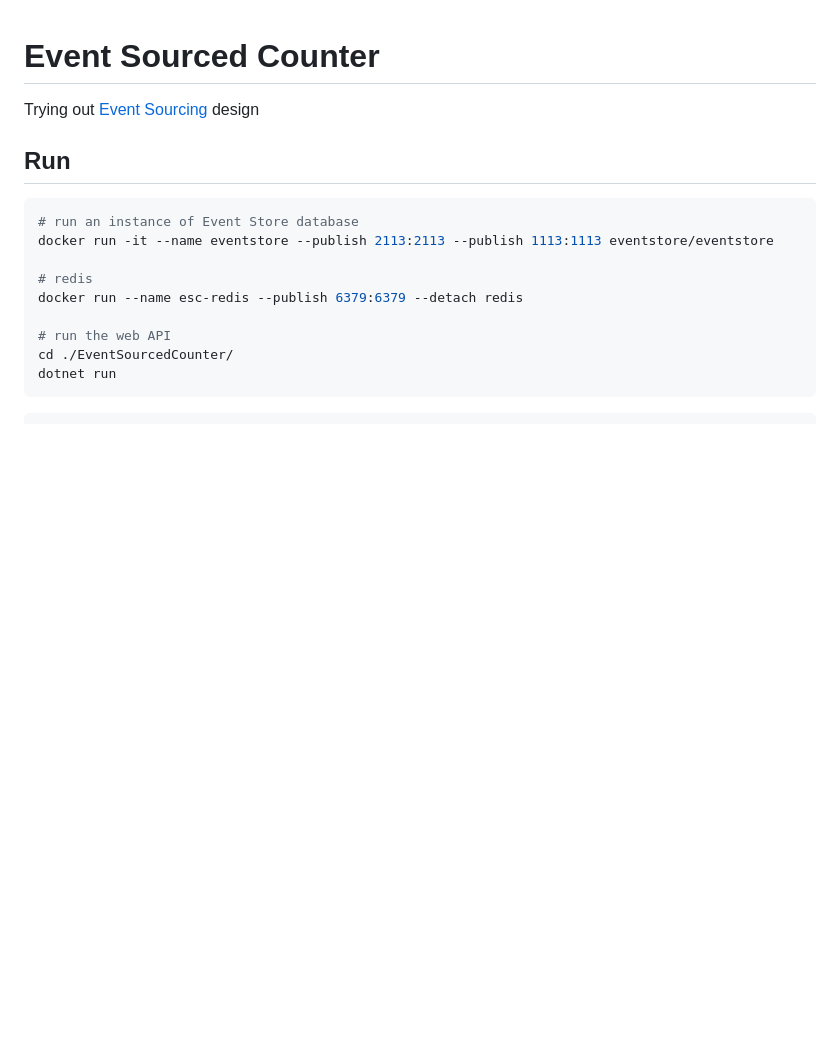
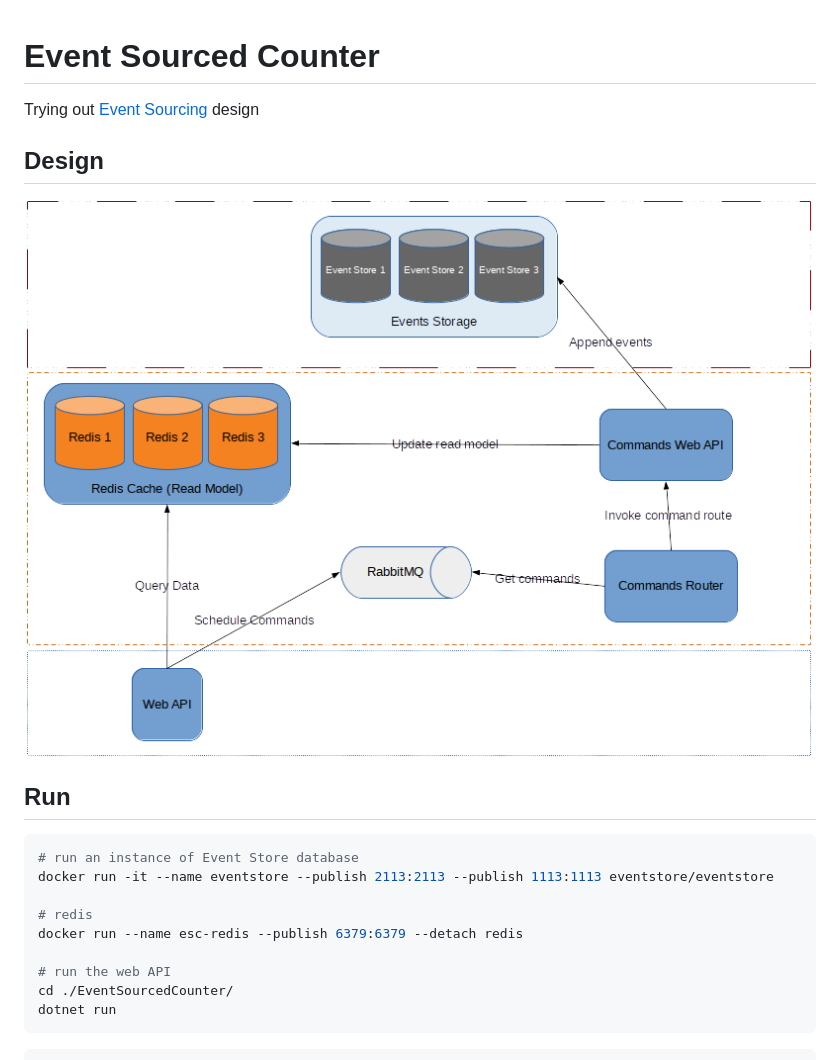
Before and after one commit to poulad/Event-Sourced-Counter, a Markdown page: README.md, the part around the change printed below. GitHub-like rendering; pictures changed too: design-diagram.png (added); blank space fills up the shorter version.

Commit message:
Add diagram

```diff
--- a/README.md
+++ b/README.md
@@ -1,6 +1,10 @@
 # Event Sourced Counter
 
 Trying out [Event Sourcing] design
+
+## Design
+
+![Diagram](./design-diagram.png)
 
 ## Run
 
```
Also changed, not shown: other parts of README.md (+1 -1 lines), 1 other file.
